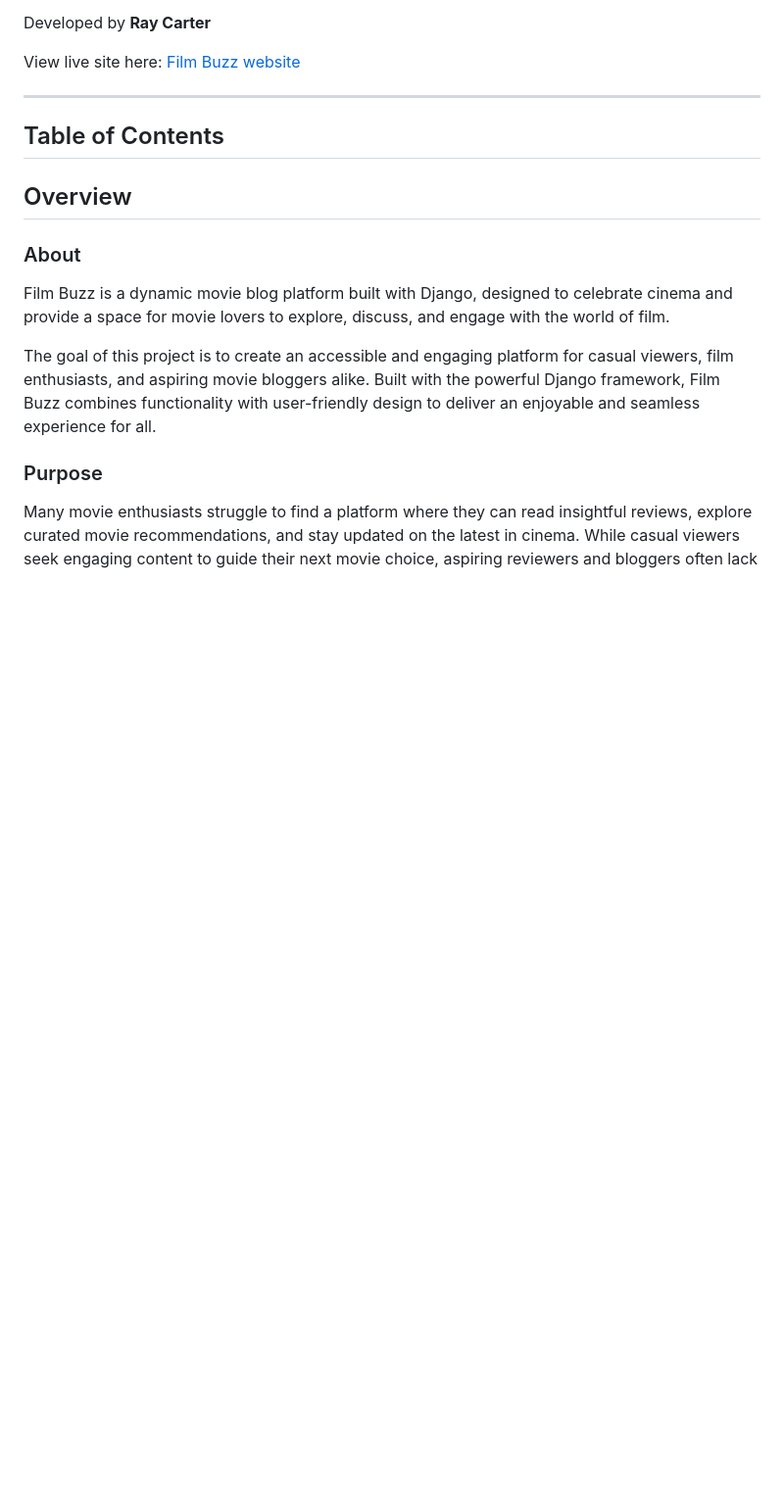
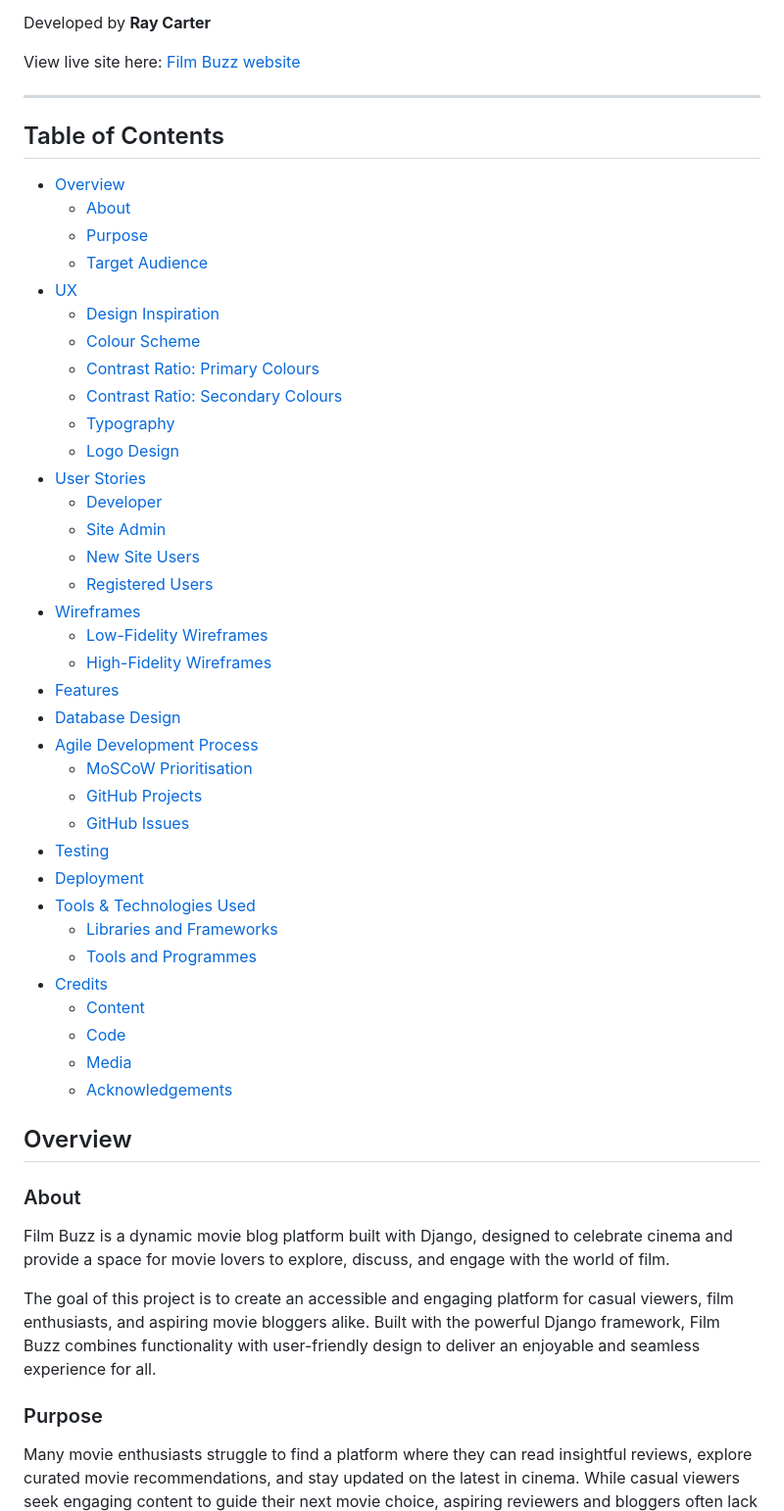
Before and after one commit to nafisreza/film-buzz, a Markdown page: README.md, the part around the change. Shown at 98% size. Rendered like a GitHub page; blank space fills up the shorter version.

Commit message:
Add Table of Contents section to README

```diff
--- a/README.md
+++ b/README.md
@@ -14,6 +14,42 @@ View live site here: [Film Buzz website](https://film-buzz-374754df9761.herokuap
 ------
 
 ## Table of Contents
+
+- [Overview](#overview)
+  - [About](#about)
+  - [Purpose](#purpose)
+  - [Target Audience](#target-audience)
+- [UX](#ux)
+  - [Design Inspiration](#design-inspiration)
+  - [Colour Scheme](#colour-scheme)
+  - [Contrast Ratio: Primary Colours](#contrast-ratio-primary-colours)
+  - [Contrast Ratio: Secondary Colours](#contrast-ratio-secondary-colours)
+  - [Typography](#typography)
+  - [Logo Design](#logo-design)
+- [User Stories](#user-stories)
+  - [Developer](#developer)
+  - [Site Admin](#site-admin)
+  - [New Site Users](#new-site-users)
+  - [Registered Users](#registered-users)
+- [Wireframes](#wireframes)
+  - [Low-Fidelity Wireframes](#low-fidelity-wireframes)
+  - [High-Fidelity Wireframes](#high-fidelity-wireframes)
+- [Features](#features)
+- [Database Design](#database-design)
+- [Agile Development Process](#agile-development-process)
+  - [MoSCoW Prioritisation](#moscow-prioritisation)
+  - [GitHub Projects](#github-projects)
+  - [GitHub Issues](#github-issues)
+- [Testing](#testing)
+- [Deployment](#deployment)
+- [Tools & Technologies Used](#tools--technologies-used)
+  - [Libraries and Frameworks](#libraries-and-frameworks)
+  - [Tools and Programmes](#tools-and-programmes)
+- [Credits](#credits)
+  - [Content](#content)
+  - [Code](#code)
+  - [Media](#media)
+  - [Acknowledgements](#acknowledgements)
 
 ## Overview
 
```
